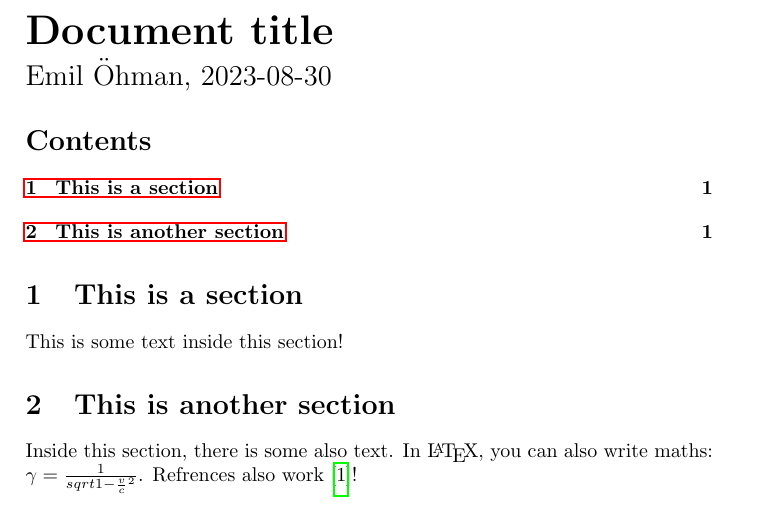
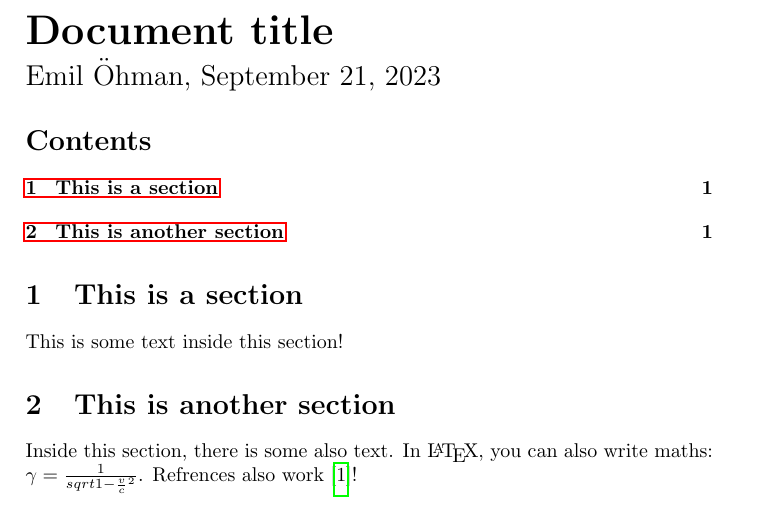
Before and after one commit to ohman-emil/latex-templates, a LaTeX document (doc_w_bib/main.tex): part of the page, cut so that both start at the same text. Compiled offline with pdfLaTeX.

Commit message:
Change date to today in doc_w_bib

```diff
--- a/doc_w_bib/main.tex
+++ b/doc_w_bib/main.tex
@@ -4,7 +4,7 @@
 
 \title{Document title}
 \author{Emil Öhman}
-\date{2023-08-30}
+\date{\today}
 
 % Import config file
 \usepackage{config}
```
